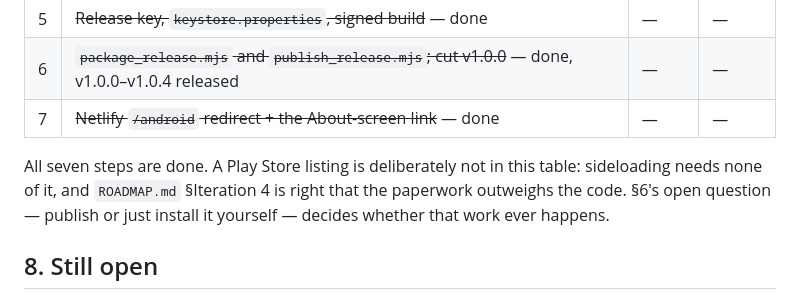
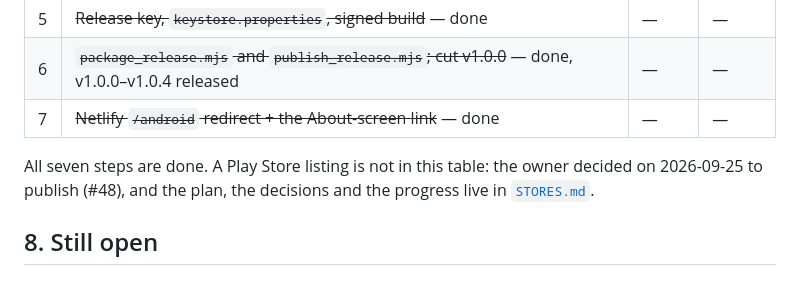
Before and after one commit to diegoami/discola-web, a Markdown page: ANDROID.md, the part around the change. Rendered like a GitHub page.

```diff
--- a/ANDROID.md
+++ b/ANDROID.md
@@ -454,10 +454,9 @@ the page is opened from disk — and so the APK never advertises a link to itsel
 | 6 | ~~`package_release.mjs` and `publish_release.mjs`; cut v1.0.0~~ — done, v1.0.0–v1.0.4 released | — | — |
 | 7 | ~~Netlify `/android` redirect + the About-screen link~~ — done | — | — |
 
-All seven steps are done. A Play Store listing is deliberately not in this
-table: sideloading needs none of it, and `ROADMAP.md` §Iteration 4 is right that the paperwork outweighs the
-code. §6's open question — publish or just install it yourself — decides whether
-that work ever happens.
+All seven steps are done. A Play Store listing is not in this table: the owner
+decided on 2026-09-25 to publish (#48), and the plan, the decisions and the
+progress live in [`STORES.md`](STORES.md).
 
 ## 8. Still open
 
```
Also changed, not shown: ROADMAP.md (+3 -3 lines), STORES.md (+9 -1 lines).
